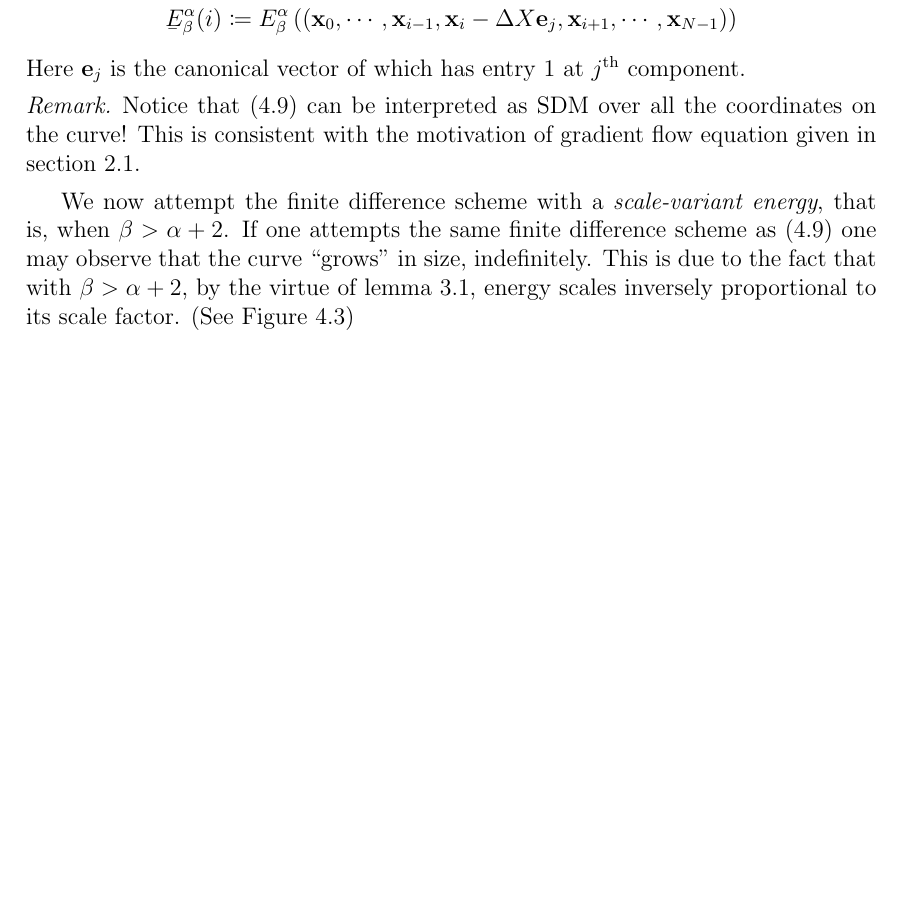
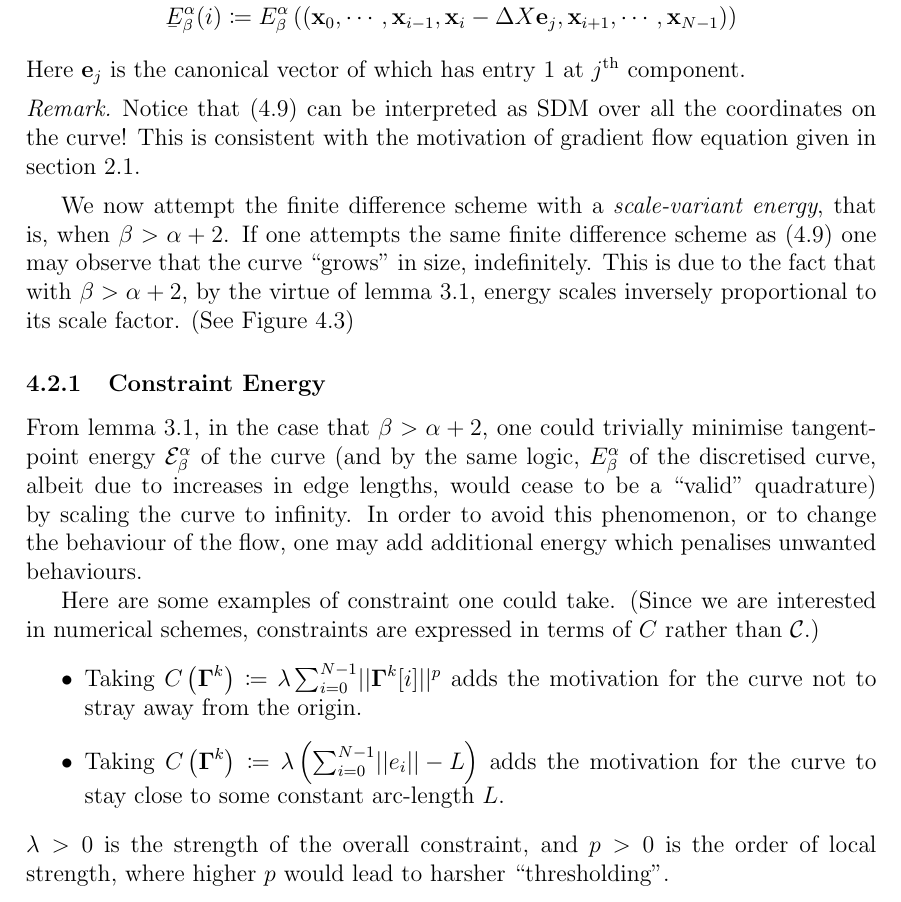
Before and after one commit to pauljoohyunkim/partC_Dissertation, a LaTeX thesis (dissertation/dissertation.tex, which reads dissertation/sections/unknottingCurve.tex): part of page 16 of 25 before the commit and part of page 16 of 26 after it, cut so that both start at the same text, the shorter picture padded with empty space. Compiled offline with pdfLaTeX.

Commit message:
Discrete Constraints

```diff
--- a/dissertation/sections/unknottingCurve.tex
+++ b/dissertation/sections/unknottingCurve.tex
@@ -234,6 +221,25 @@ energy scales inversely proportional to its scale factor.
     \caption{The height represents $\mathcal{E}_{4.5}^{2}$ for circles of different radius. Note that the energy decreases trivially by taking a larger circle.}
     \label{fig: Scale Variant}
 \end{figure}
+\subsubsection{Constraint Energy}
+From lemma \ref{lemma: Scale-Invariance}, in the case that $\beta > \alpha + 2$,
+one could trivially minimise tangent-point energy $\mathcal{E}_{\beta}^{\alpha}$ of the curve
+(and by the same logic, $E_{\beta}^{\alpha}$ of the discretised curve, albeit due to increases in edge lengths, would cease to be a ``valid'' quadrature)
+by scaling the curve to infinity.
+In order to avoid this phenomenon, or to change the behaviour of the flow, one may add additional energy which penalises unwanted behaviours.
+
+Here are some examples of constraint one could take. (Since we are interested in numerical schemes, constraints are expressed in terms of $C$ rather than $\mathcal{C}$.)
+%\begin{itemize}
+%    \item Taking $\mathcal{C} \coloneqq \lambda \int_{M} \norm{\gammabf}^{p} \intd \gamma$ adds the motivation for the curve not to stray away from the origin.
+%    \item Taking $\mathcal{C} \coloneqq \lambda \left( \int_M \intd \gamma - L \right)^p$ adds the motivation for the curve to stay close to some constant arc-length $L$.
+%\end{itemize}
+\begin{itemize}
+    \item Taking $C \left( \Gammabf^k \right) \coloneqq \lambda \sum_{i=0}^{N-1} \norm{\Gammabf^k [i]}^p$ adds the motivation for the curve not to stray away from the origin.
+    \item Taking $C \left( \Gammabf^k \right) \coloneqq \lambda \left(\sum_{i=0}^{N-1} \norm{e_i} - L\right)$ adds the motivation for the curve to stay close to some constant arc-length $L$.
+\end{itemize}
+%For both cases,
+$\lambda > 0$ is the strength of the overall constraint, and
+$p > 0$ is the order of local strength, where higher $p$ would lead to harsher ``thresholding''.
 
 \subsubsection{Time Complexity}
 \label{sct: L2 Complexity}
```
Also changed, not shown: dissertation/sections/unknottingCurve.tex (13 more changed lines).
